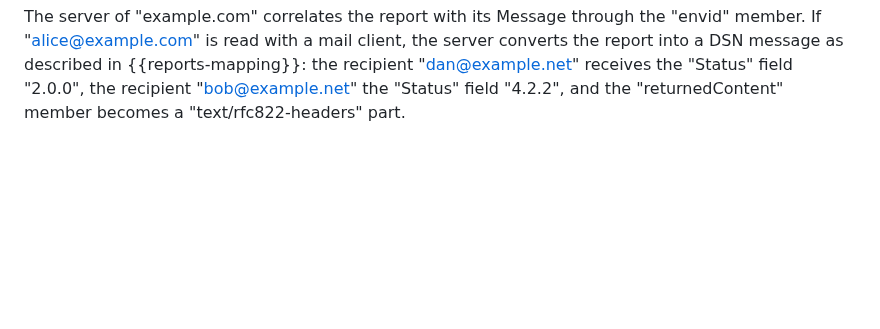
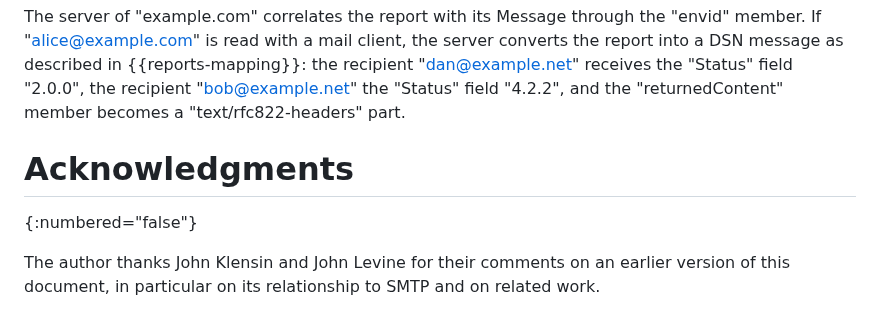
Before and after one commit to dmi03/draft-tishkin-hmtp, a Markdown page: draft-tishkin-hmtp.md, the part around the change. Rendered like a GitHub page; blank space fills up the shorter version.

Commit message:
Add Acknowledgments section

```diff
--- a/draft-tishkin-hmtp.md
+++ b/draft-tishkin-hmtp.md
@@ -4052,3 +4052,10 @@ in {{reports-mapping}}: the recipient "dan@example.net" receives the
 "Status" field "2.0.0", the recipient "bob@example.net" the "Status"
 field "4.2.2", and the "returnedContent" member becomes a
 "text/rfc822-headers" part.
+
+# Acknowledgments
+{:numbered="false"}
+
+The author thanks John Klensin and John Levine for their comments on
+an earlier version of this document, in particular on its
+relationship to SMTP and on related work.
```
